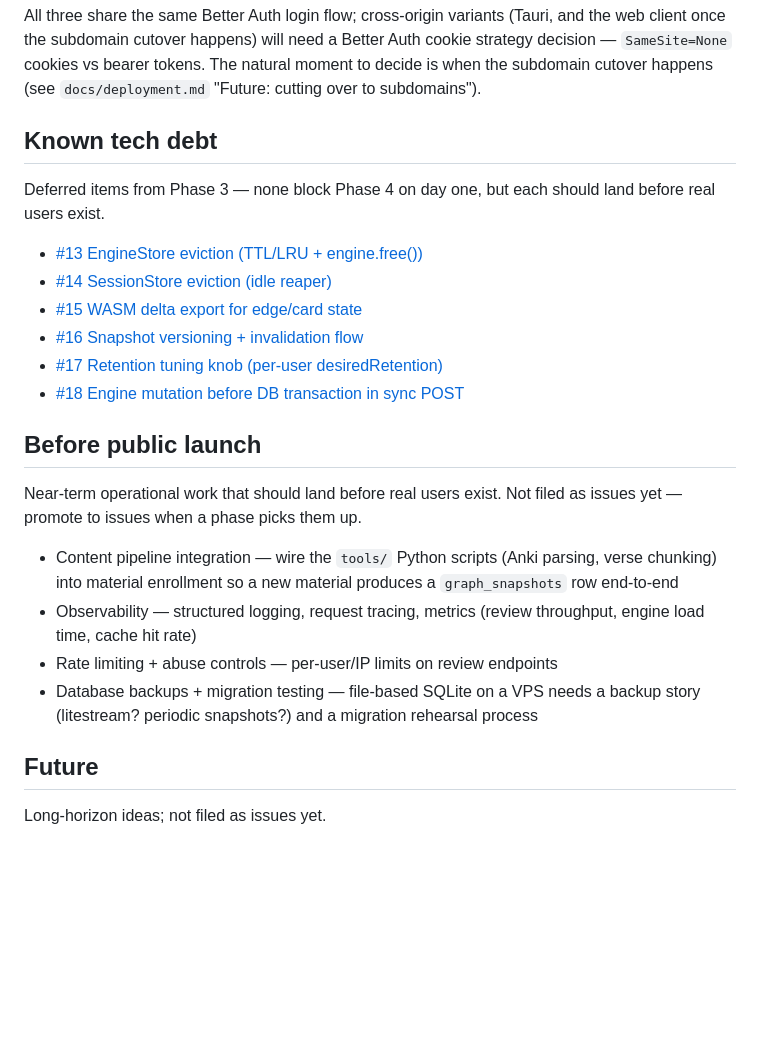
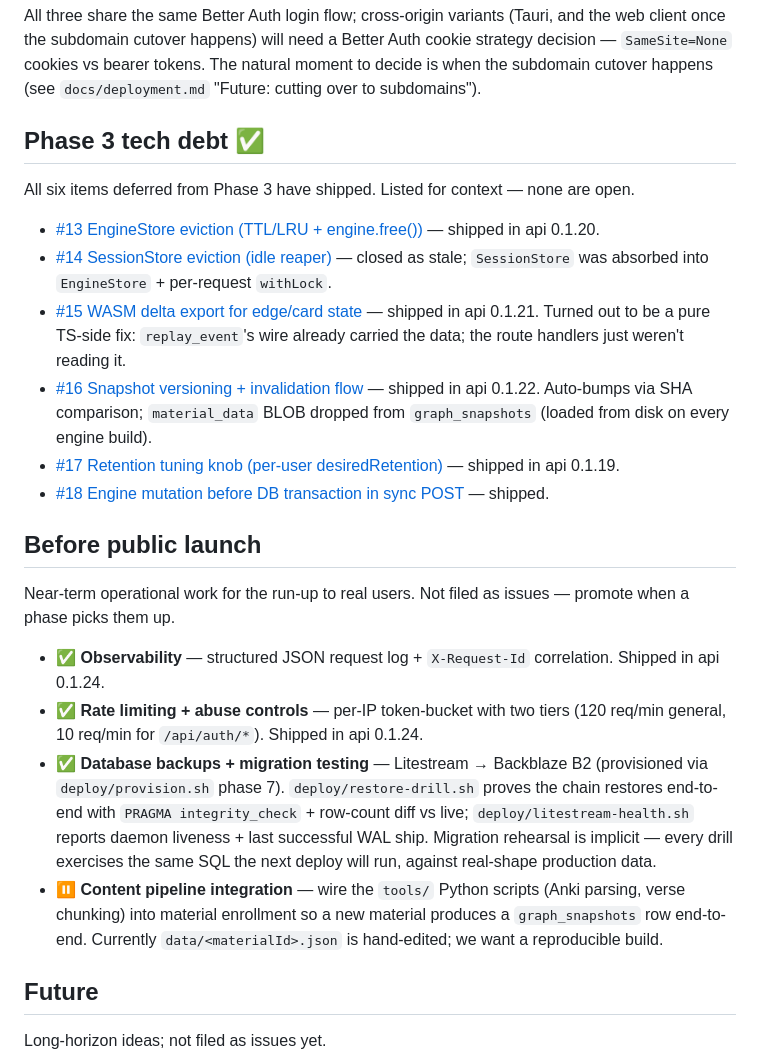
Before and after one commit to TommyAmberson/verse-vault, a Markdown page: ROADMAP.md, the part around the change. Rendered like a GitHub page; blank space fills up the shorter version.

Commit message:
docs: roadmap reflects shipped tech debt + polish
All six Phase 3 tech-debt items closed (#13-#18). Three of four
pre-launch polish items shipped this session: observability, rate
limits (api 0.1.24), DB backups + restore drill (deploy/PR #79).
Content pipeline integration still open.

```diff
--- a/ROADMAP.md
+++ b/ROADMAP.md
@@ -98,30 +98,42 @@ once the subdomain cutover happens) will need a Better Auth cookie strategy deci
 `SameSite=None` cookies vs bearer tokens. The natural moment to decide is when the subdomain cutover
 happens (see `docs/deployment.md` "Future: cutting over to subdomains").
 
-## Known tech debt
+## Phase 3 tech debt ✅
 
-Deferred items from Phase 3 — none block Phase 4 on day one, but each should land before real users
-exist.
+All six items deferred from Phase 3 have shipped. Listed for context — none are open.
 
 * [#13 EngineStore eviction (TTL/LRU + engine.free())](https://github.com/TommyAmberson/verse-vault/issues/13)
+  — shipped in api 0.1.20.
 * [#14 SessionStore eviction (idle reaper)](https://github.com/TommyAmberson/verse-vault/issues/14)
+  — closed as stale; `SessionStore` was absorbed into `EngineStore` + per-request `withLock`.
 * [#15 WASM delta export for edge/card state](https://github.com/TommyAmberson/verse-vault/issues/15)
+  — shipped in api 0.1.21. Turned out to be a pure TS-side fix: `replay_event`'s wire already
+  carried the data; the route handlers just weren't reading it.
 * [#16 Snapshot versioning + invalidation flow](https://github.com/TommyAmberson/verse-vault/issues/16)
+  — shipped in api 0.1.22. Auto-bumps via SHA comparison; `material_data` BLOB dropped from
+  `graph_snapshots` (loaded from disk on every engine build).
 * [#17 Retention tuning knob (per-user desiredRetention)](https://github.com/TommyAmberson/verse-vault/issues/17)
+  — shipped in api 0.1.19.
 * [#18 Engine mutation before DB transaction in sync POST](https://github.com/TommyAmberson/verse-vault/issues/18)
+  — shipped.
 
 ## Before public launch
 
-Near-term operational work that should land before real users exist. Not filed as issues yet —
-promote to issues when a phase picks them up.
+Near-term operational work for the run-up to real users. Not filed as issues — promote when a phase
+picks them up.
 
-* Content pipeline integration — wire the `tools/` Python scripts (Anki parsing, verse chunking)
-  into material enrollment so a new material produces a `graph_snapshots` row end-to-end
-* Observability — structured logging, request tracing, metrics (review throughput, engine load time,
-  cache hit rate)
-* Rate limiting + abuse controls — per-user/IP limits on review endpoints
-* Database backups + migration testing — file-based SQLite on a VPS needs a backup story
-  (litestream? periodic snapshots?) and a migration rehearsal process
+* ✅ **Observability** — structured JSON request log + `X-Request-Id` correlation. Shipped in api
+  0.1.24.
+* ✅ **Rate limiting + abuse controls** — per-IP token-bucket with two tiers (120 req/min general,
+  10 req/min for `/api/auth/*`). Shipped in api 0.1.24.
+* ✅ **Database backups + migration testing** — Litestream → Backblaze B2 (provisioned via
+  `deploy/provision.sh` phase 7). `deploy/restore-drill.sh` proves the chain restores end-to-end
+  with `PRAGMA integrity_check` + row-count diff vs live; `deploy/litestream-health.sh` reports
+  daemon liveness + last successful WAL ship. Migration rehearsal is implicit — every drill
+  exercises the same SQL the next deploy will run, against real-shape production data.
+* ⏸ **Content pipeline integration** — wire the `tools/` Python scripts (Anki parsing, verse
+  chunking) into material enrollment so a new material produces a `graph_snapshots` row end-to-end.
+  Currently `data/<materialId>.json` is hand-edited; we want a reproducible build.
 
 ## Future
 
```
